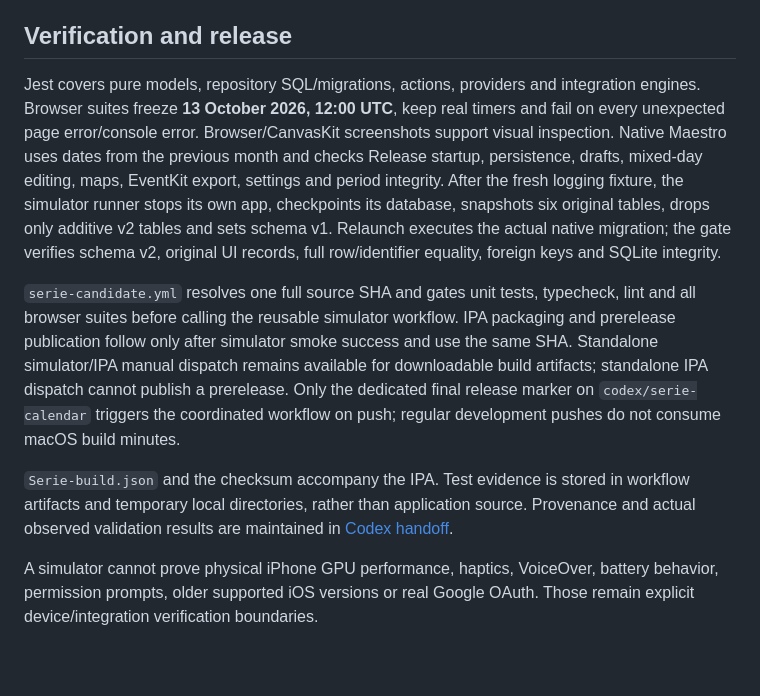
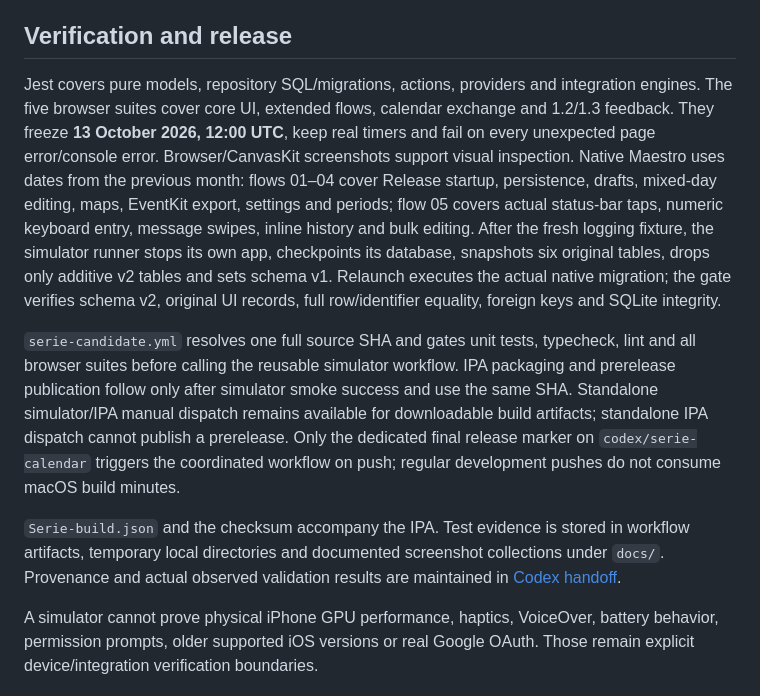
Before and after one commit to b8magic/ForFun, a Markdown page: serie/ARCHITECTURE.md, the part around one of its changes. GitHub-like rendering; blank space fills up the shorter version.

```diff
--- a/serie/ARCHITECTURE.md
+++ b/serie/ARCHITECTURE.md
@@ -74,10 +85,10 @@ Automatic export is opt-in, waits until undo is no longer possible, persists job
 
 ## Verification and release
 
-Jest covers pure models, repository SQL/migrations, actions, providers and integration engines. Browser suites freeze **13 October 2026, 12:00 UTC**, keep real timers and fail on every unexpected page error/console error. Browser/CanvasKit screenshots support visual inspection. Native Maestro uses dates from the previous month and checks Release startup, persistence, drafts, mixed-day editing, maps, EventKit export, settings and period integrity. After the fresh logging fixture, the simulator runner stops its own app, checkpoints its database, snapshots six original tables, drops only additive v2 tables and sets schema v1. Relaunch executes the actual native migration; the gate verifies schema v2, original UI records, full row/identifier equality, foreign keys and SQLite integrity.
+Jest covers pure models, repository SQL/migrations, actions, providers and integration engines. The five browser suites cover core UI, extended flows, calendar exchange and 1.2/1.3 feedback. They freeze **13 October 2026, 12:00 UTC**, keep real timers and fail on every unexpected page error/console error. Browser/CanvasKit screenshots support visual inspection. Native Maestro uses dates from the previous month: flows 01–04 cover Release startup, persistence, drafts, mixed-day editing, maps, EventKit export, settings and periods; flow 05 covers actual status-bar taps, numeric keyboard entry, message swipes, inline history and bulk editing. After the fresh logging fixture, the simulator runner stops its own app, checkpoints its database, snapshots six original tables, drops only additive v2 tables and sets schema v1. Relaunch executes the actual native migration; the gate verifies schema v2, original UI records, full row/identifier equality, foreign keys and SQLite integrity.
 
 `serie-candidate.yml` resolves one full source SHA and gates unit tests, typecheck, lint and all browser suites before calling the reusable simulator workflow. IPA packaging and prerelease publication follow only after simulator smoke success and use the same SHA. Standalone simulator/IPA manual dispatch remains available for downloadable build artifacts; standalone IPA dispatch cannot publish a prerelease. Only the dedicated final release marker on `codex/serie-calendar` triggers the coordinated workflow on push; regular development pushes do not consume macOS build minutes.
 
-`Serie-build.json` and the checksum accompany the IPA. Test evidence is stored in workflow artifacts and temporary local directories, rather than application source. Provenance and actual observed validation results are maintained in [Codex handoff](docs/CODEX_HANDOFF.md).
+`Serie-build.json` and the checksum accompany the IPA. Test evidence is stored in workflow artifacts, temporary local directories and documented screenshot collections under `docs/`. Provenance and actual observed validation results are maintained in [Codex handoff](docs/CODEX_HANDOFF.md).
 
 A simulator cannot prove physical iPhone GPU performance, haptics, VoiceOver, battery behavior, permission prompts, older supported iOS versions or real Google OAuth. Those remain explicit device/integration verification boundaries.
```
Also changed, not shown: other parts of serie/ARCHITECTURE.md (+21 -10 lines), serie/docs/CODEX_HANDOFF.md (+2 -2 lines).
